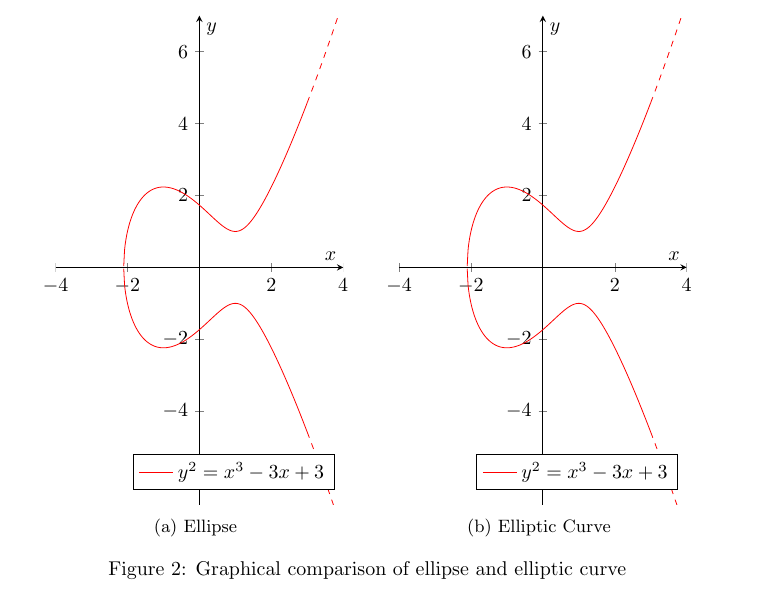
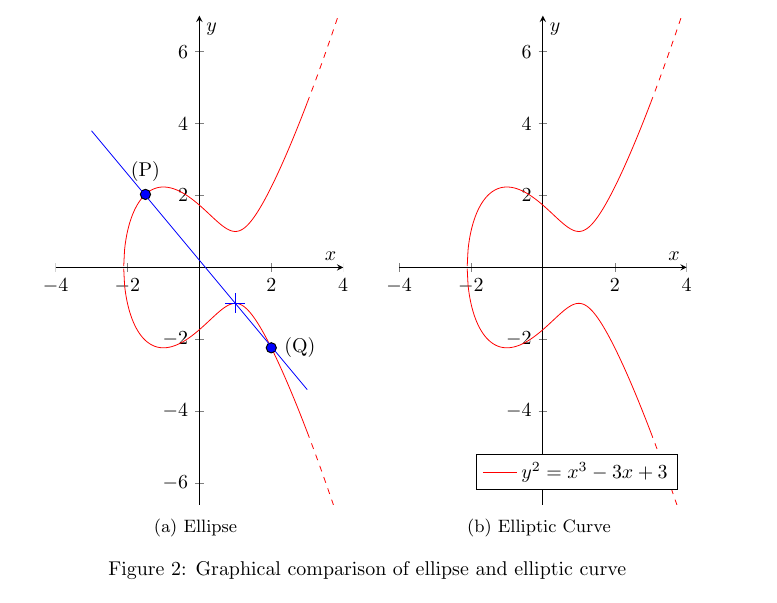
Before and after one commit to Prinzivalle/Computer_Network_Security, a LaTeX problem sheet (Homework4/Homework04_Prinzivalle.tex): part of page 3 of 4, cut so that both start at the same text. Compiled offline with pdfLaTeX.

Commit message:
latex group operation images

```diff
--- a/Homework4/Homework04_Prinzivalle.tex
+++ b/Homework4/Homework04_Prinzivalle.tex
@@ -177,7 +177,7 @@ The base idea besides elliptic curves lies on common calculus background: everyo
  	\centering
  	\begin{subfigure}{.49\textwidth}
  		\centering
- 		\begin{tikzpicture}[dot/.style={circle,inner sep=1pt,fill,label={#1},name=#1}]
+ 		\begin{tikzpicture}[]
  			\begin{axis}[
  				xmin=-4,
  				xmax=4,
@@ -195,15 +195,18 @@ The base idea besides elliptic curves lies on common calculus background: everyo
  				legend pos=south east,
  				]
  				\addplot [red] {sqrt(x^3-3*x+3)};
- 				\addlegendentry{$y^2=x^3-3x+3$};
+ 				%\addlegendentry{$y^2=x^3-3x+3$};
  				\addplot [red] {-sqrt(x^3-3*x+3)};
  				\addplot [mark=none, domain=3:4, red, dashed] {sqrt(x^3-3*x+3)};
  				\addplot [mark=none, domain=3:4, red, dashed] {-sqrt(x^3-3*x+3)};
- 				%\draw[shift={(e,0)}] (0pt,2pt) -- (0pt,-2pt) node[below] {$e$};
- 				%\path[draw=red, dashed] (e,0) -- (e,1);
- 				%\path[draw=red, dashed] (0,1) -- (e,1);
- 				\node [circle, fill=red] (2,2) {P};
-				\node [dot=A] at (2,2) {};
+ 				\addplot [only marks,mark=*,color=blue] coordinates { (-1.5,{sqrt(4.125)})};
+ 				\node[label={90:{(P)}},circle,fill,inner sep=2pt] at (axis cs:-1.5,2.03) {};
+ 				\addplot [only marks,mark=*,color=blue] coordinates { (2,{-sqrt(5)})};
+ 				\node[label={0:{(Q)}},circle,fill,inner sep=2pt] at (axis cs:2,{-sqrt(5)}) {};
+ 				\addplot [blue, domain=-3:3] {-1.2*x+0.2};
+ 				\addplot [only marks,mark=+,color=blue,mark size=5] coordinates { (1,{-sqrt(1)})};
+
+
  			\end{axis}
  		\end{tikzpicture}
  		\caption{Ellipse}
```
Also changed, not shown: Homework4/Homework04_Prinzivalle.pdf.
